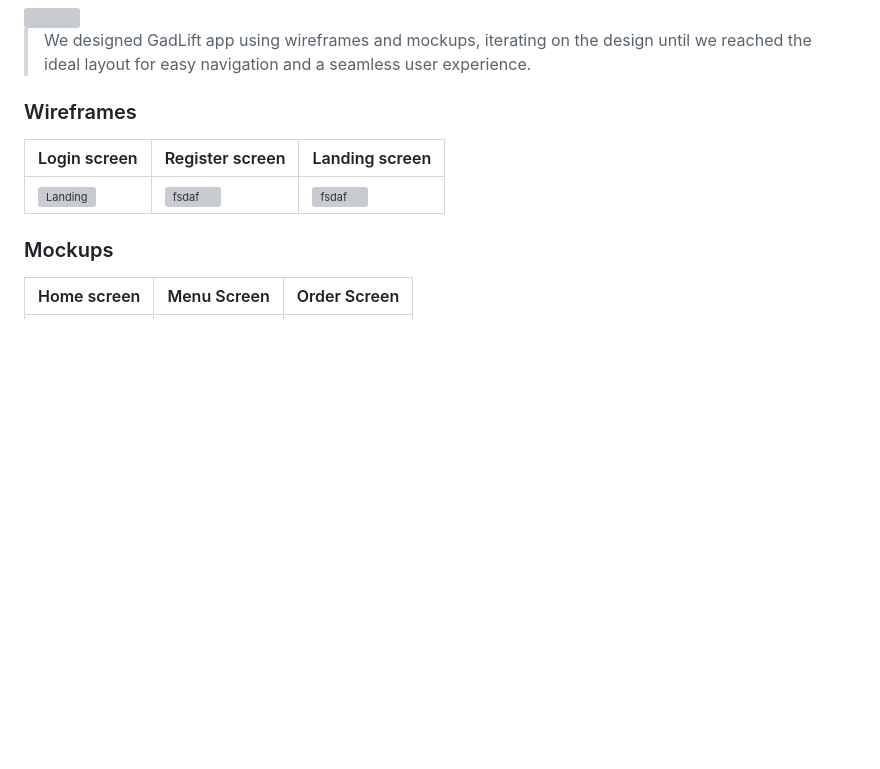
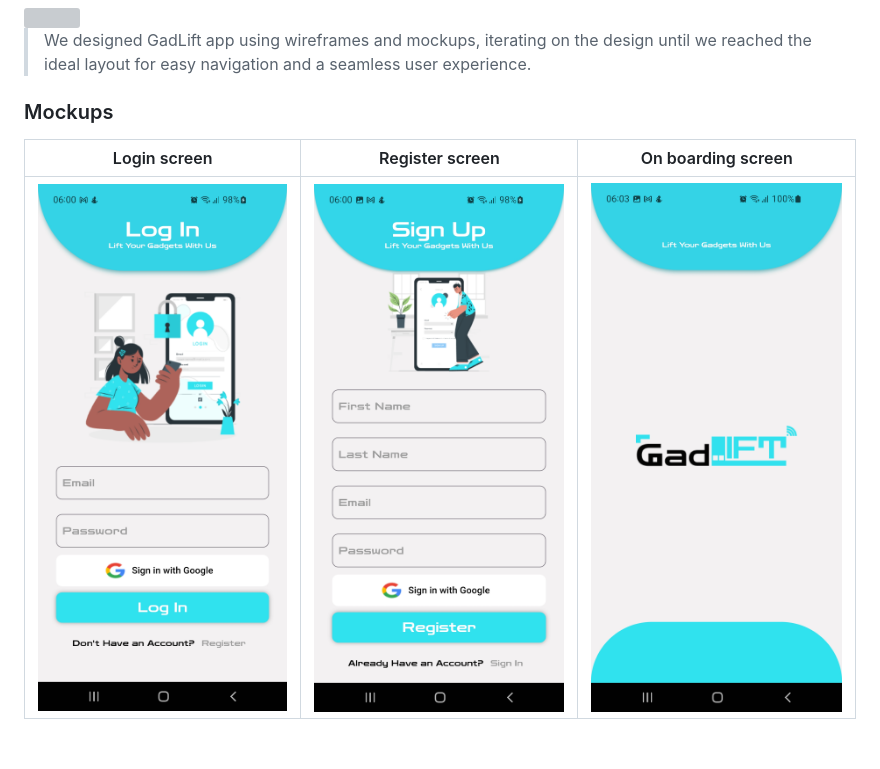
Before and after one commit to younes-damouna/gad-lift, a Markdown page: README.md, the part around the change printed below. GitHub-like rendering; pictures changed too: readme/demo/login.jpg (added), readme/demo/signup.jpg (added), readme/demo/welcome.jpg (added); blank space fills up the shorter version; grey boxes are pictures that could not be loaded.

Commit message:
readme: added mobile screens mockups

```diff
--- a/README.md
+++ b/README.md
@@ -39,11 +39,11 @@
 
 > We designed GadLift app using wireframes and mockups, iterating on the design until we reached the ideal layout for easy navigation and a seamless user experience.
 
-### Wireframes
-| Login screen  | Register screen |  Landing screen |
+### Mockups
+| Login screen  | Register screen |  On boarding screen |
 | ---| ---| ---|
-| ![Landing](./readme/demo/1440x1024.png) | ![fsdaf](./readme/demo/1440x1024.png) | ![fsdaf](./readme/demo/1440x1024.png) |
+| ![Landing](./readme/demo/login.jpg) | ![fsdaf](./readme/demo/signup.jpg) | ![fsdaf](./readme/demo/welcome.jpg) |
 
-### Mockups
+<!-- ### Mockups
 | Home screen  | Menu Screen | Order Screen |
 | ---| ---| ---|
```
Also changed, not shown: other parts of README.md (+2 -2 lines).
